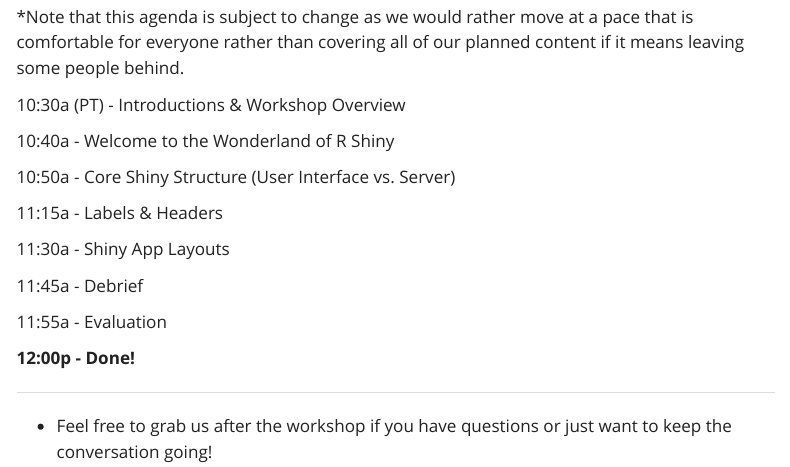
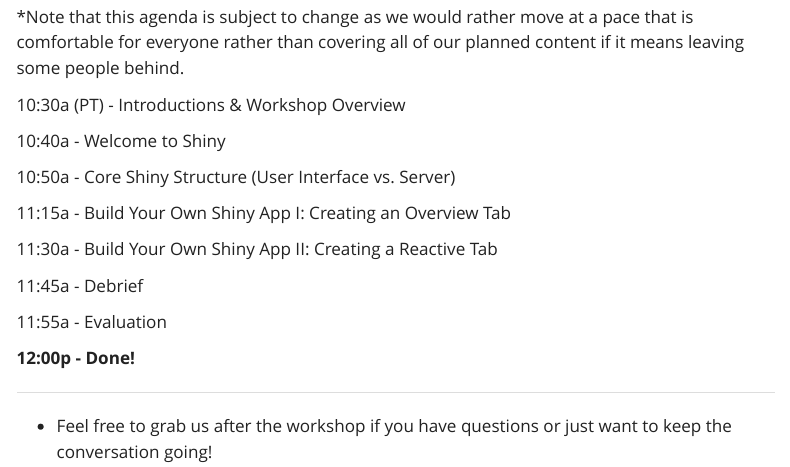
Before and after one commit to njlyon0/asm-2022_shiny-workshop, a Quarto document (index.qmd): the page in a window 1100 px wide, from 1120 px down. Rendered offline with R 4.5, knitr and Pandoc in place of Quarto, with nearby package versions; menus at the side of the page are left out.

Commit message:
Updated Agenda

```diff
--- a/index.qmd
+++ b/index.qmd
@@ -51,13 +51,13 @@
 
 10:30a (PT) - Introductions & Workshop Overview
 
-10:40a - Welcome to the Wonderland of R Shiny
+10:40a - Welcome to Shiny
 
 10:50a - Core Shiny Structure (User Interface vs. Server)
 
-11:15a - Labels & Headers
+11:15a - Build Your Own Shiny App I: Creating an Overview Tab
 
-11:30a - Shiny App Layouts
+11:30a - Build Your Own Shiny App II: Creating a Reactive Tab
 
 11:45a - Debrief
 
```
